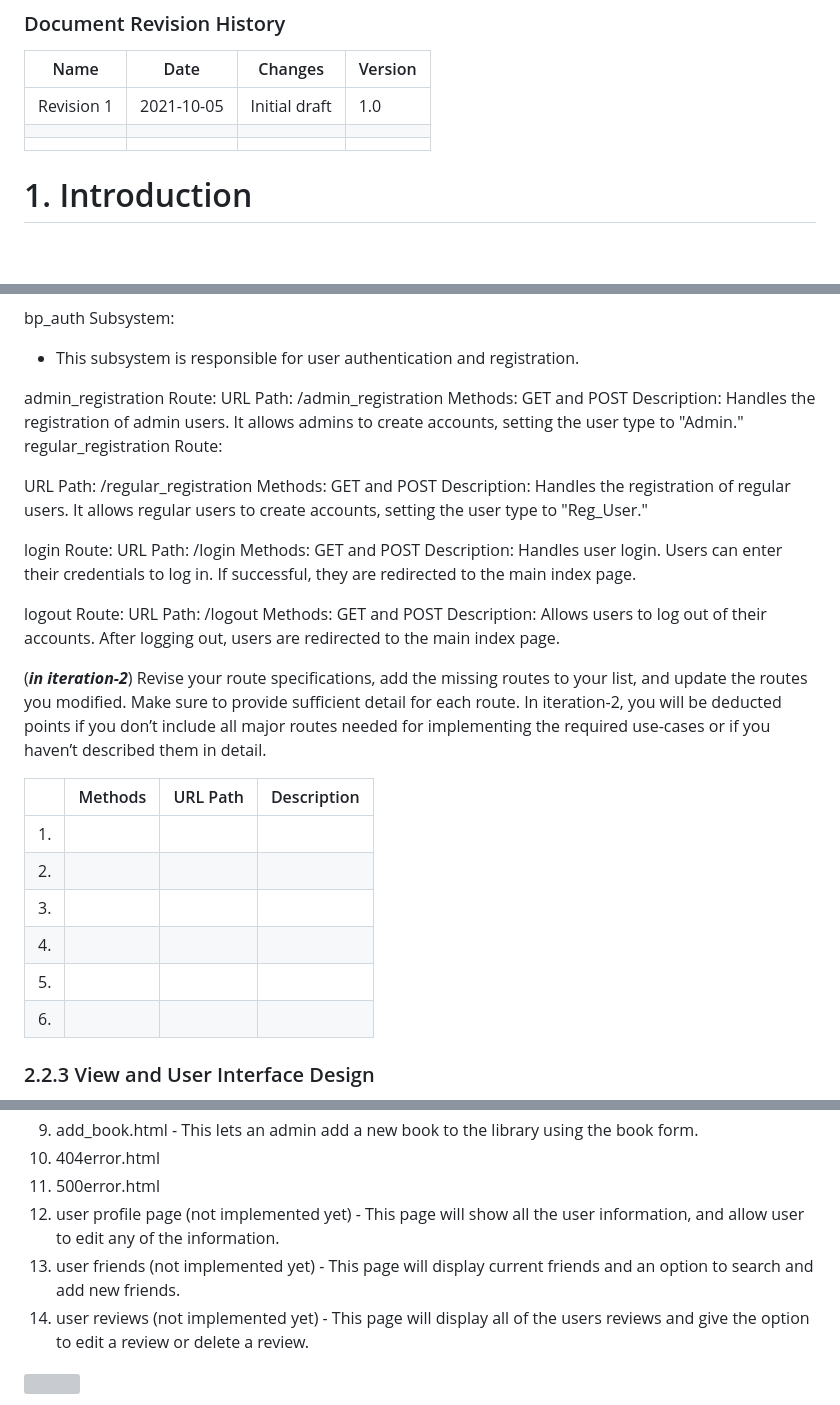
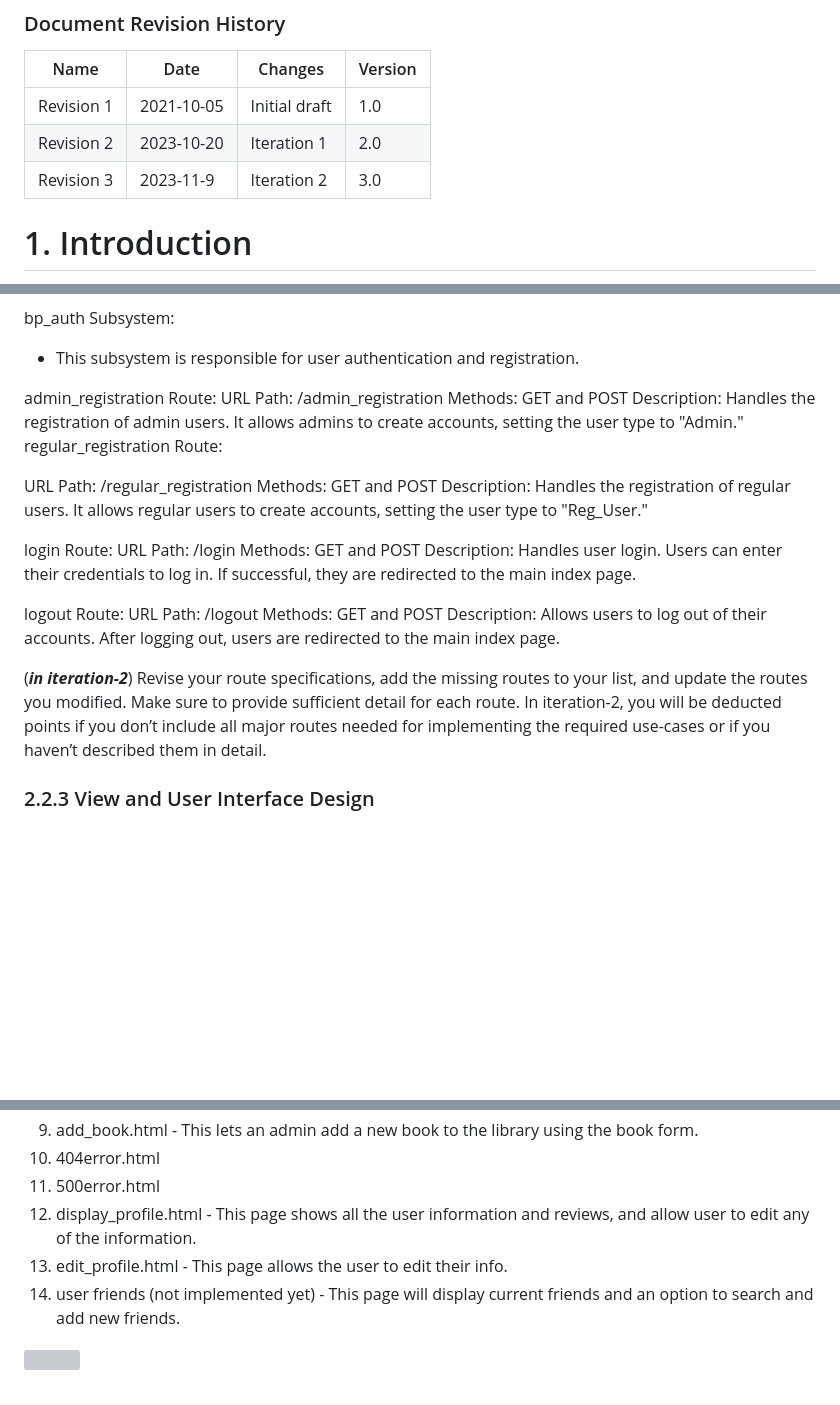
Before and after one commit to WSU-CptS-322-Fall-2023/termproject-bookworms, a Markdown page: Documents/DesignDocument.md, 3 parts joined by grey strips. GitHub-like rendering; blank space fills up the shorter version; grey boxes are pictures that could not be loaded.

Commit message:
Final design doc for review

```diff
--- a/Documents/DesignDocument.md
+++ b/Documents/DesignDocument.md
@@ -39,9 +39,8 @@ Prepared by:
 | Name | Date | Changes | Version |
 | ------ | ------ | --------- | --------- |
 |Revision 1 |2021-10-05 |Initial draft | 1.0        |
-|      |      |         |         |
-|      |      |         |         |
-
+|Revision 2 |2023-10-20 |Iteration 1 | 2.0         |
+|Revision 3 |2023-11-9 |Iteration 2 | 3.0         |
 
 # 1. Introduction
 
@@ -239,37 +238,27 @@ routes subsystem:
 bp_auth Subsystem:
   - This subsystem is responsible for user authentication and registration.
 
-admin_registration Route:
-  URL Path: /admin_registration
-  Methods: GET and POST
-  Description: Handles the registration of admin users. It allows admins to create accounts, setting the user type to "Admin."
-  regular_registration Route:
+  admin_registration Route:
+    URL Path: /admin_registration
+    Methods: GET and POST
+    Description: Handles the registration of admin users. It allows admins to create accounts, setting the user type to "Admin."
+    regular_registration Route:
 
-URL Path: /regular_registration
-  Methods: GET and POST
-  Description: Handles the registration of regular users. It allows regular users to create accounts, setting the user type to "Reg_User."
+  URL Path: /regular_registration
+    Methods: GET and POST
+    Description: Handles the registration of regular users. It allows regular users to create accounts, setting the user type to "Reg_User."
 
-login Route:
-  URL Path: /login
-  Methods: GET and POST
-  Description: Handles user login. Users can enter their credentials to log in. If successful, they are redirected to the main index page.
+  login Route:
+    URL Path: /login
+    Methods: GET and POST
+    Description: Handles user login. Users can enter their credentials to log in. If successful, they are redirected to the main index page.
 
-logout Route:
-  URL Path: /logout
-  Methods: GET and POST
-  Description: Allows users to log out of their accounts. After logging out, users are redirected to the main index page.
+  logout Route:
+    URL Path: /logout
+    Methods: GET and POST
+    Description: Allows users to log out of their accounts. After logging out, users are redirected to the main index page.
 
 (***in iteration-2***) Revise your route specifications, add the missing routes to your list, and update the routes you modified. Make sure to provide sufficient detail for each route. In iteration-2, you will be deducted points if you don’t include all major routes needed for implementing the required use-cases or if you haven’t described them in detail.
-
-|   | Methods           | URL Path   | Description  |
-|:--|:------------------|:-----------|:-------------|
-|1. |                   |            |              |
-|2. |                   |            |              |
-|3. |                   |            |              |
-|4. |                   |            |              |
-|5. |                   |            |              |
-|6. |                   |            |              |
-
 
 ### 2.2.3 View and User Interface Design
 
@@ -300,12 +289,12 @@ Provide a list of the page templates you plan to create (or you already created)
     - This lets an admin add a new book to the library using the book form.
   10. 404error.html
   11. 500error.html
-  12. user profile page (not implemented yet)
-    - This page will show all the user information, and allow user to edit any of the information.
-  13. user friends (not implemented yet)
+  12. display_profile.html
+    - This page shows all the user information and reviews, and allow user to edit any of the information.
+  13. edit_profile.html
+    - This page allows the user to edit their info.
+  14. user friends (not implemented yet)
     - This page will display current friends and an option to search and add new friends.
-  14. user reviews (not implemented yet)
-    - This page will display all of the users reviews and give the option to edit a review or delete a review.
 
 ![](pageView.jpg)
 
```
Also changed, not shown: other parts of Documents/DesignDocument.md (+5 -5 lines).
